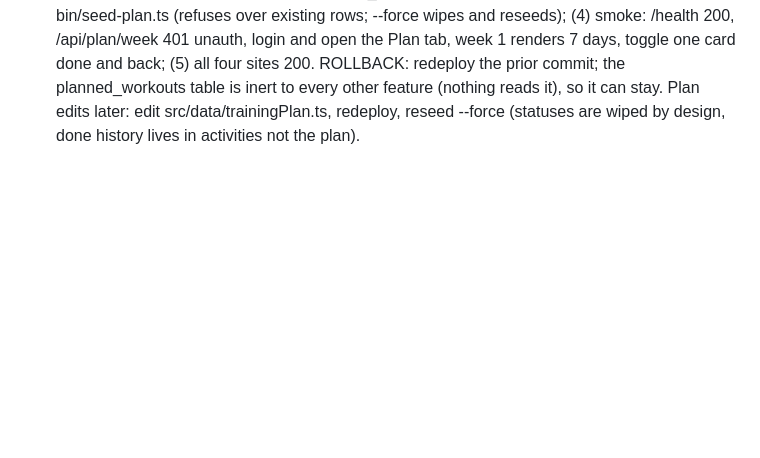
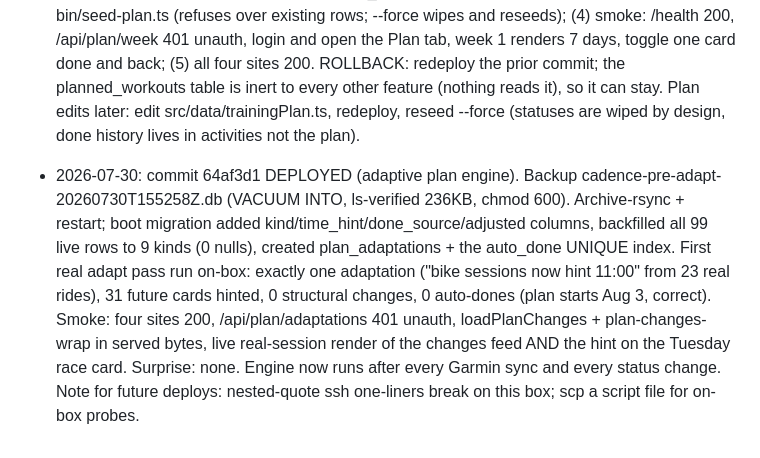
Before and after one commit to arfiala/cadence, a Markdown page: deploy/NOTES.md, the part around the change. Drawn GitHub-style; blank space fills up the shorter version.

Commit message:
Deploy log: 64af3d1 live (adaptive plan engine)

```diff
--- a/deploy/NOTES.md
+++ b/deploy/NOTES.md
@@ -61,3 +61,4 @@ Bootstrapped 2026-07-17 from the deploy records in the project ISA and PAI PROJE
 - 2026-07-29: commit 8d012e1 (dumbbell workouts + upper-body stretches 79aa568, PLUS daily calorie tracking e3c1dcb riding along from 07-24, PLUS plans/ TrainingPeaks capture 1237bc0 from another session — repo doc, not web-served). Backup cadence-pre-dumbbell-20260729T180848Z.db (VACUUM INTO, ls-verified 200KB). No dep change (bun install skipped), no migration (nutrition tables already live; this range only adds a nutrition history route + statics + SVGs). Archive-rsync + restart. All four sites 200 (daybook now in the smoke set), served bytes carry DUMBBELL_WORKOUTS/dead-hang/renderDumbbellWorkouts, dead-hang.svg 200 image/svg+xml, /api/activities 401 unauth, data intact (58 activities / 4 nutrition / 22 golf). Live Interceptor render through Austin's real session, render-only: 13/13 stretch images loaded, 3 dumbbell cards with log buttons, footnote cites the Huberman flexibility protocol. Surprise: none. Note: calorie tracking (quick-add, day nav, 30-day chart) is now ALSO live from this deploy.
 - 2026-07-30 (UTC; evening 07-29 NY): commit 703b938 DEPLOYED (training plan feature). Backup cadence-pre-plan-20260730T000519Z.db (VACUUM INTO, ls-verified 200KB, chmod 600 to match the snapshot posture; NOT envelope-encrypted like the suretas sweep, flagged). Archive-rsync of the named commit + restart; migration created planned_workouts at boot; seeded on-box with the service's own .env (99 rows, 2026-08-03..2026-10-25); 58 activities untouched. Smoke: four sites 200, /api/plan/week 401 unauth, plan-toggle in served app.js, data-view="plan" in served HTML, app.js Cache-Control no-cache confirmed, live Interceptor walkthrough through Austin's real session (Plan tab week 1 renders via the pre-block jump, Mark done on prod row id 1 verified in the prod DB then REVERTED, zero non-planned rows left). Surprise: none. Known gap: /health is a static literal with no commit field, so version verification used release-unique behavior probes; add a commit field to /health next code change (the suretas lesson). Original pending runbook follows for reference.
 - PENDING-superseded (built 2026-07-29, commits 7a204f5 + d883998): training plan feature (planned_workouts table, /api/plan/* routes, Plan tab, dashboard next-session chip, get_plan_week MCP tool, bin/seed-plan.ts). Deploy runbook when Austin says go: (1) VACUUM INTO backup (migration adds one guarded table, low risk but the precedent stands); (2) archive-rsync of the NAMED commit + restart (migration creates the empty table at boot); (3) seed ON THE BOX: cd /opt/cadence && DB_PATH=/opt/cadence/cadence.db ~/.bun/bin/bun bin/seed-plan.ts (refuses over existing rows; --force wipes and reseeds); (4) smoke: /health 200, /api/plan/week 401 unauth, login and open the Plan tab, week 1 renders 7 days, toggle one card done and back; (5) all four sites 200. ROLLBACK: redeploy the prior commit; the planned_workouts table is inert to every other feature (nothing reads it), so it can stay. Plan edits later: edit src/data/trainingPlan.ts, redeploy, reseed --force (statuses are wiped by design, done history lives in activities not the plan).
+- 2026-07-30: commit 64af3d1 DEPLOYED (adaptive plan engine). Backup cadence-pre-adapt-20260730T155258Z.db (VACUUM INTO, ls-verified 236KB, chmod 600). Archive-rsync + restart; boot migration added kind/time_hint/done_source/adjusted columns, backfilled all 99 live rows to 9 kinds (0 nulls), created plan_adaptations + the auto_done UNIQUE index. First real adapt pass run on-box: exactly one adaptation ("bike sessions now hint 11:00" from 23 real rides), 31 future cards hinted, 0 structural changes, 0 auto-dones (plan starts Aug 3, correct). Smoke: four sites 200, /api/plan/adaptations 401 unauth, loadPlanChanges + plan-changes-wrap in served bytes, live real-session render of the changes feed AND the hint on the Tuesday race card. Surprise: none. Engine now runs after every Garmin sync and every status change. Note for future deploys: nested-quote ssh one-liners break on this box; scp a script file for on-box probes.
```
